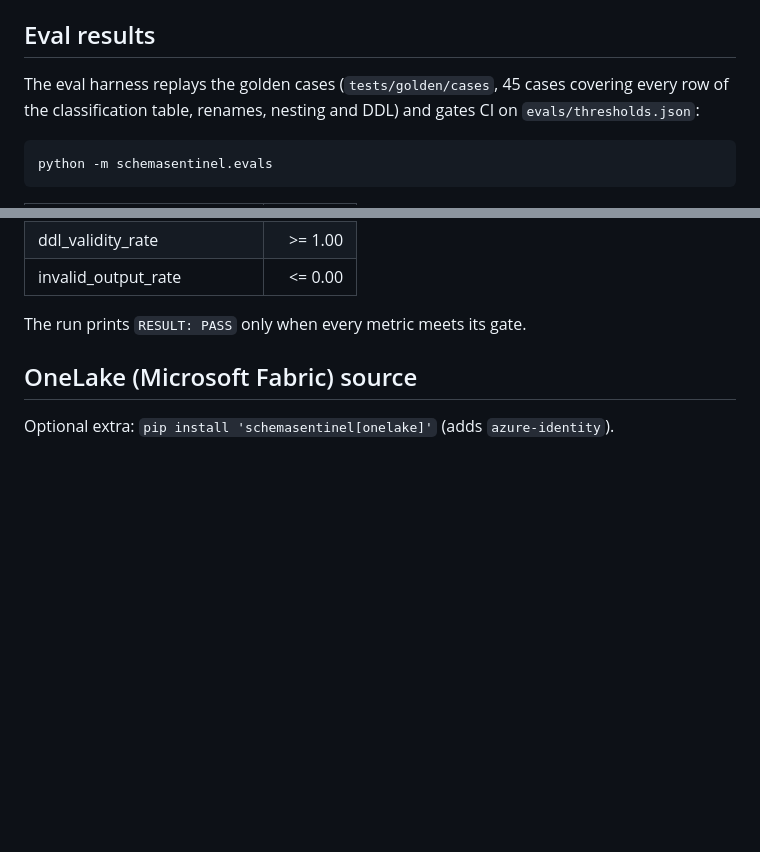
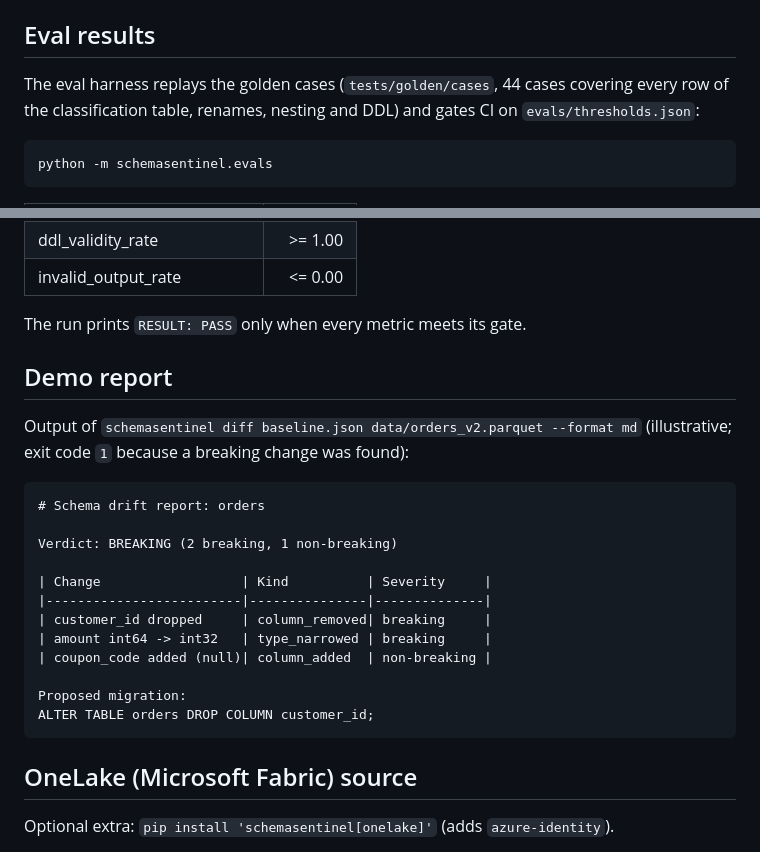
Before and after one commit to julimejia/Claude_data_examples, a Markdown page: README.md, 2 parts joined by grey strips. Rendered like a GitHub page; blank space fills up the shorter version.

Commit message:
devloop: dev (task:T-020)

````diff
--- a/README.md
+++ b/README.md
@@ -54,7 +54,7 @@ Exit codes: `0` no breaking change, `1` breaking change found, `2` error.
 
 ## Eval results
 
-The eval harness replays the golden cases (`tests/golden/cases`, 45 cases covering every row
+The eval harness replays the golden cases (`tests/golden/cases`, 44 cases covering every row
 of the classification table, renames, nesting and DDL) and gates CI on `evals/thresholds.json`:
 
 ```
@@ -70,6 +70,26 @@ python -m schemasentinel.evals
 | invalid_output_rate          | <= 0.00    |
 
 The run prints `RESULT: PASS` only when every metric meets its gate.
+
+## Demo report
+
+Output of `schemasentinel diff baseline.json data/orders_v2.parquet --format md` (illustrative;
+exit code `1` because a breaking change was found):
+
+```
+# Schema drift report: orders
+
+Verdict: BREAKING (2 breaking, 1 non-breaking)
+
+| Change                  | Kind          | Severity     |
+|-------------------------|---------------|--------------|
+| customer_id dropped     | column_removed| breaking     |
+| amount int64 -> int32   | type_narrowed | breaking     |
+| coupon_code added (null)| column_added  | non-breaking |
+
+Proposed migration:
+ALTER TABLE orders DROP COLUMN customer_id;
+```
 
 ## OneLake (Microsoft Fabric) source
 
````
